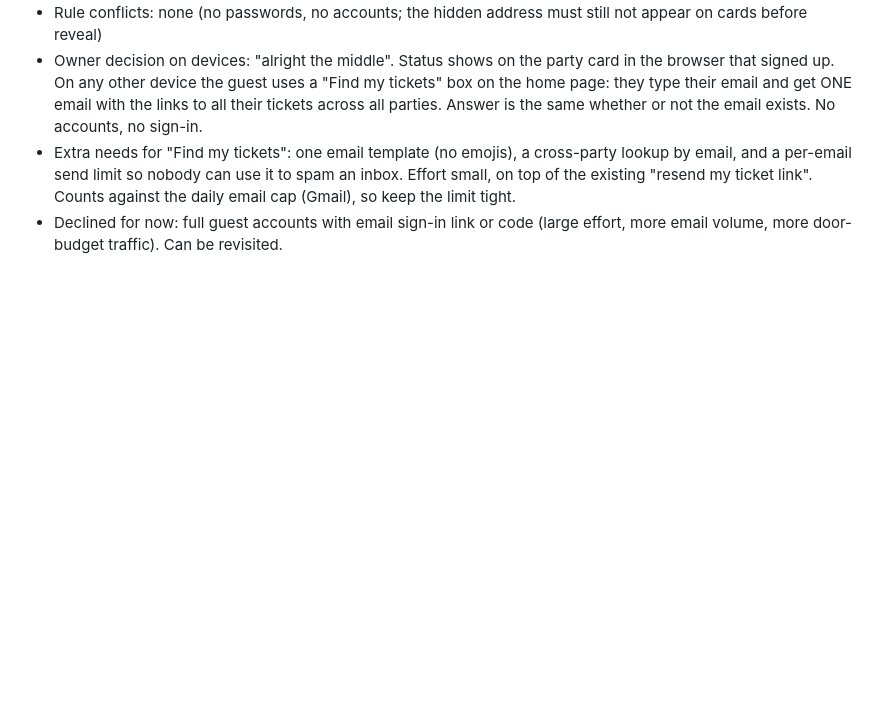
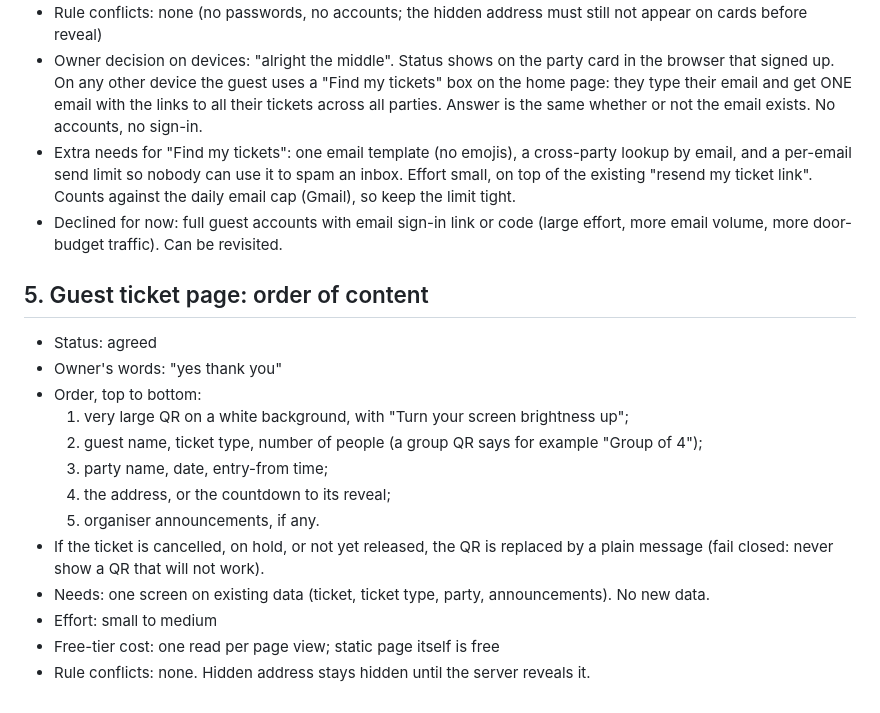
Before and after one commit to Youssef-2312/sahra, a Markdown page: docs/IDEAS.md, the part around the change. Rendered like a GitHub page; blank space fills up the shorter version.

Commit message:
Ideas: guest ticket page order agreed
Co-Authored-By: Claude Sonnet 5.5 <noreply@anthropic.com>
Claude-Session: https://claude.ai/code/session_01L136W38TRmPbNKKuCcq1dx

```diff
--- a/docs/IDEAS.md
+++ b/docs/IDEAS.md
@@ -61,3 +61,19 @@ coordinator's session. Status: agreed, rejected or open.
 - Owner decision on devices: "alright the middle". Status shows on the party card in the browser that signed up. On any other device the guest uses a "Find my tickets" box on the home page: they type their email and get ONE email with the links to all their tickets across all parties. Answer is the same whether or not the email exists. No accounts, no sign-in.
 - Extra needs for "Find my tickets": one email template (no emojis), a cross-party lookup by email, and a per-email send limit so nobody can use it to spam an inbox. Effort small, on top of the existing "resend my ticket link". Counts against the daily email cap (Gmail), so keep the limit tight.
 - Declined for now: full guest accounts with email sign-in link or code (large effort, more email volume, more door-budget traffic). Can be revisited.
+
+## 5. Guest ticket page: order of content
+
+- Status: agreed
+- Owner's words: "yes thank you"
+- Order, top to bottom:
+  1. very large QR on a white background, with "Turn your screen brightness up";
+  2. guest name, ticket type, number of people (a group QR says for example "Group of 4");
+  3. party name, date, entry-from time;
+  4. the address, or the countdown to its reveal;
+  5. organiser announcements, if any.
+- If the ticket is cancelled, on hold, or not yet released, the QR is replaced by a plain message (fail closed: never show a QR that will not work).
+- Needs: one screen on existing data (ticket, ticket type, party, announcements). No new data.
+- Effort: small to medium
+- Free-tier cost: one read per page view; static page itself is free
+- Rule conflicts: none. Hidden address stays hidden until the server reveals it.
```
